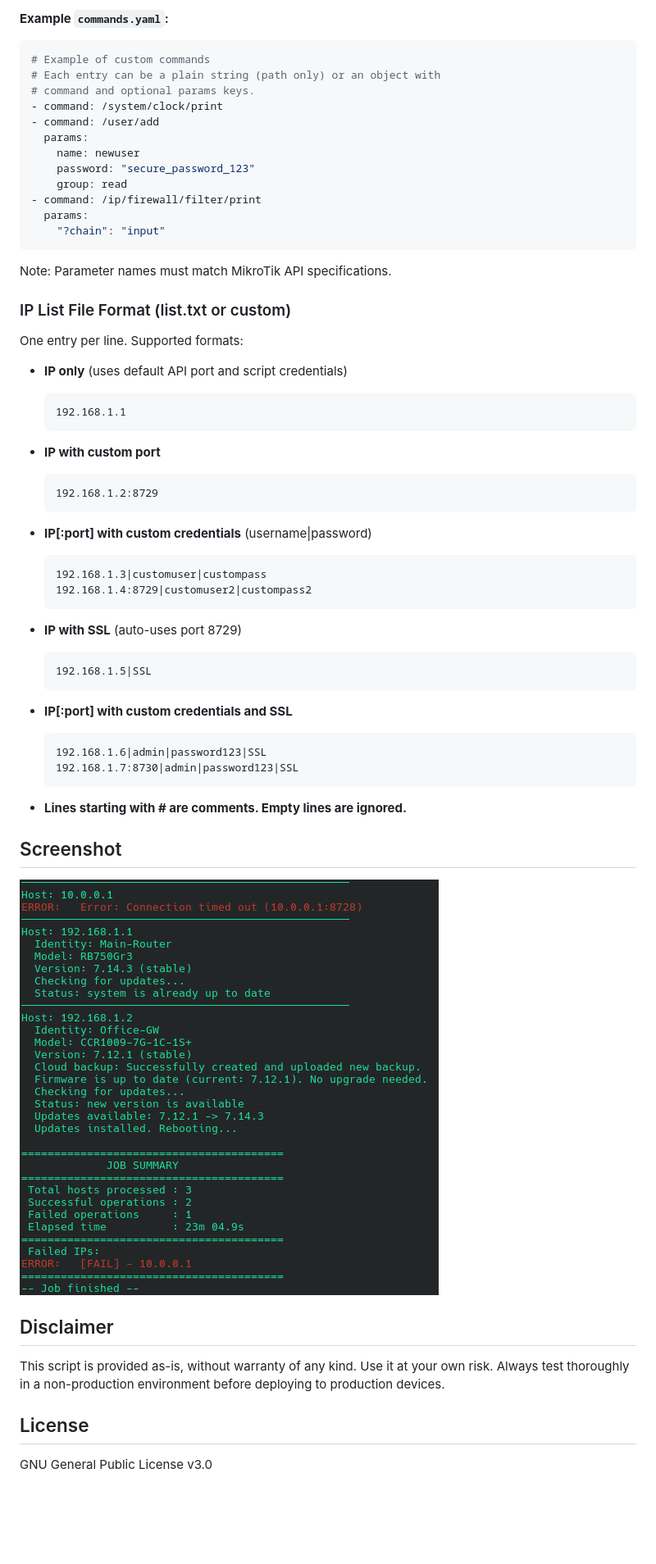
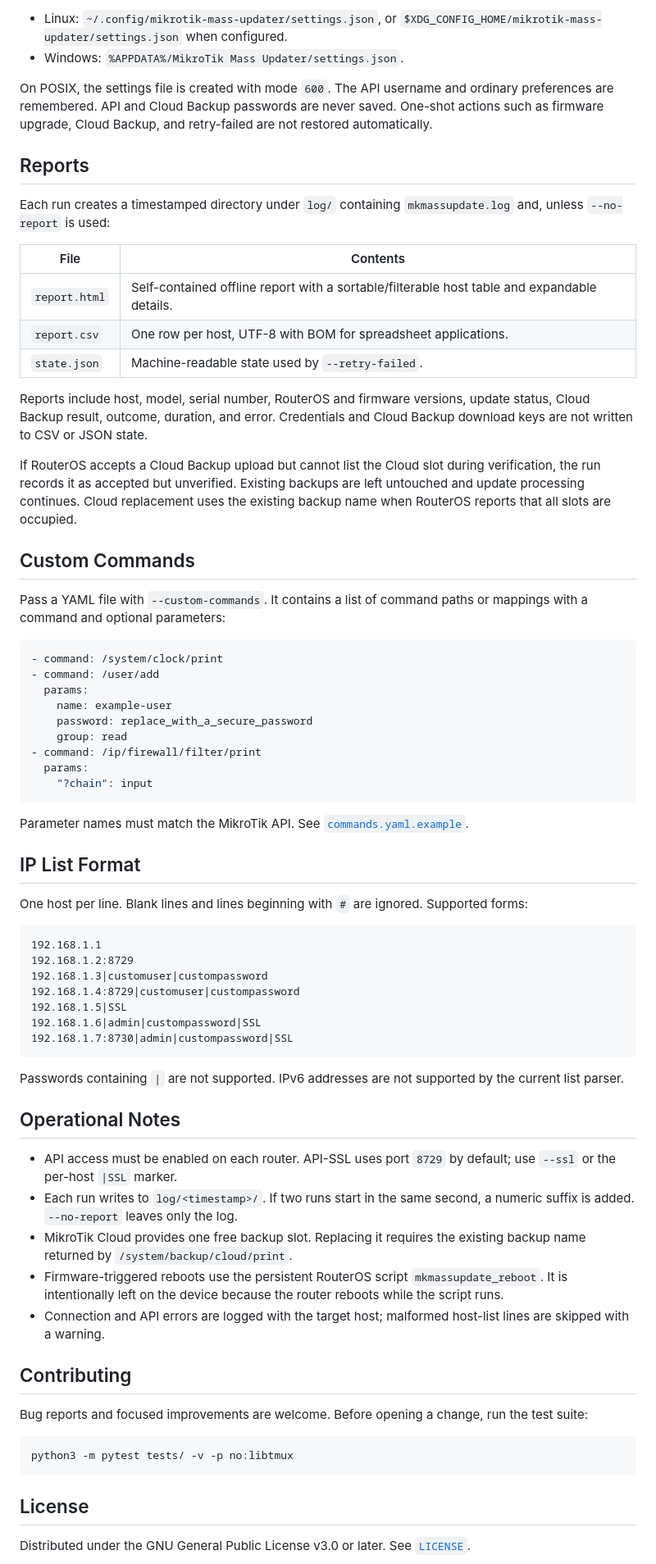
Before and after one commit to rollopack/MikroTik-Mass-Updater, a Markdown page: README.md, the part around one of its changes. Shown at 82% size. GitHub-like rendering; blank space fills up the shorter version.

````diff
--- a/README.md
+++ b/README.md
@@ -206,66 +205,74 @@ Custom commands are loaded from an external YAML file specified by the `--custom
 
-**Example `commands.yaml`:**
+- Linux: `~/.config/mikrotik-mass-updater/settings.json`, or `$XDG_CONFIG_HOME/mikrotik-mass-updater/settings.json` when configured.
+- Windows: `%APPDATA%/MikroTik Mass Updater/settings.json`.
+
+On POSIX, the settings file is created with mode `600`. The API username and ordinary preferences are remembered. API and Cloud Backup passwords are never saved. One-shot actions such as firmware upgrade, Cloud Backup, and retry-failed are not restored automatically.
+
+## Reports
+
+Each run creates a timestamped directory under `log/` containing `mkmassupdate.log` and, unless `--no-report` is used:
+
+| File | Contents |
+|---|---|
+| `report.html` | Self-contained offline report with a sortable/filterable host table and expandable details. |
+| `report.csv` | One row per host, UTF-8 with BOM for spreadsheet applications. |
+| `state.json` | Machine-readable state used by `--retry-failed`. |
+
+Reports include host, model, serial number, RouterOS and firmware versions, update status, Cloud Backup result, outcome, duration, and error. Credentials and Cloud Backup download keys are not written to CSV or JSON state.
+
+If RouterOS accepts a Cloud Backup upload but cannot list the Cloud slot during verification, the run records it as accepted but unverified. Existing backups are left untouched and update processing continues. Cloud replacement uses the existing backup name when RouterOS reports that all slots are occupied.
+
+## Custom Commands
+
+Pass a YAML file with `--custom-commands`. It contains a list of command paths or mappings with a command and optional parameters:
 
 ```yaml
-# Example of custom commands
-# Each entry can be a plain string (path only) or an object with
-# command and optional params keys.
 - command: /system/clock/print
 - command: /user/add
   params:
-    name: newuser
-    password: "secure_password_123"
+    name: example-user
+    password: replace_with_a_secure_password
     group: read
 - command: /ip/firewall/filter/print
   params:
-    "?chain": "input"
+    "?chain": input
 ```
 
-Note: Parameter names must match MikroTik API specifications.
+Parameter names must match the MikroTik API. See [`commands.yaml.example`](./commands.yaml.example).
 
-### IP List File Format (list.txt or custom)
+## IP List Format
 
-One entry per line. Supported formats:
+One host per line. Blank lines and lines beginning with `#` are ignored. Supported forms:
 
-*   **IP only** (uses default API port and script credentials)
-    ```
-    192.168.1.1
-    ```
+```text
+192.168.1.1
+192.168.1.2:8729
+192.168.1.3|customuser|custompassword
+192.168.1.4:8729|customuser|custompassword
+192.168.1.5|SSL
+192.168.1.6|admin|custompassword|SSL
+192.168.1.7:8730|admin|custompassword|SSL
+```
 
-*   **IP with custom port**
-    ```
-    192.168.1.2:8729
-    ```
+Passwords containing `|` are not supported. IPv6 addresses are not supported by the current list parser.
 
-*   **IP[:port] with custom credentials** (username|password)
-    ```
-    192.168.1.3|customuser|custompass
-    192.168.1.4:8729|customuser2|custompass2
-    ```
+## Operational Notes
 
-*   **IP with SSL** (auto-uses port 8729)
-    ```
-    192.168.1.5|SSL
-    ```
+- API access must be enabled on each router. API-SSL uses port `8729` by default; use `--ssl` or the per-host `|SSL` marker.
+- Each run writes to `log/<timestamp>/`. If two runs start in the same second, a numeric suffix is added. `--no-report` leaves only the log.
+- MikroTik Cloud provides one free backup slot. Replacing it requires the existing backup name returned by `/system/backup/cloud/print`.
+- Firmware-triggered reboots use the persistent RouterOS script `mkmassupdate_reboot`. It is intentionally left on the device because the router reboots while the script runs.
+- Connection and API errors are logged with the target host; malformed host-list lines are skipped with a warning.
 
-*   **IP[:port] with custom credentials and SSL**
-    ```
-    192.168.1.6|admin|password123|SSL
-    192.168.1.7:8730|admin|password123|SSL
-    ```
+## Contributing
 
-*   **Lines starting with # are comments. Empty lines are ignored.**
+Bug reports and focused improvements are welcome. Before opening a change, run the test suite:
 
-
-## Screenshot
-![ScreenShot](./screenshot-v5.3.png)
-
-## Disclaimer
-
-This script is provided as-is, without warranty of any kind. Use it at your own risk. Always test thoroughly in a non-production environment before deploying to production devices.
-
+```bash
+python3 -m pytest tests/ -v -p no:libtmux
+```
 
 ## License
 
-GNU General Public License v3.0
+Distributed under the GNU General Public License v3.0 or later. See [`LICENSE`](./LICENSE).
 
````
Also changed, not shown: other parts of README.md (+157 -147 lines), screenshot-v6-UI_2.png (added), 7 other files.
